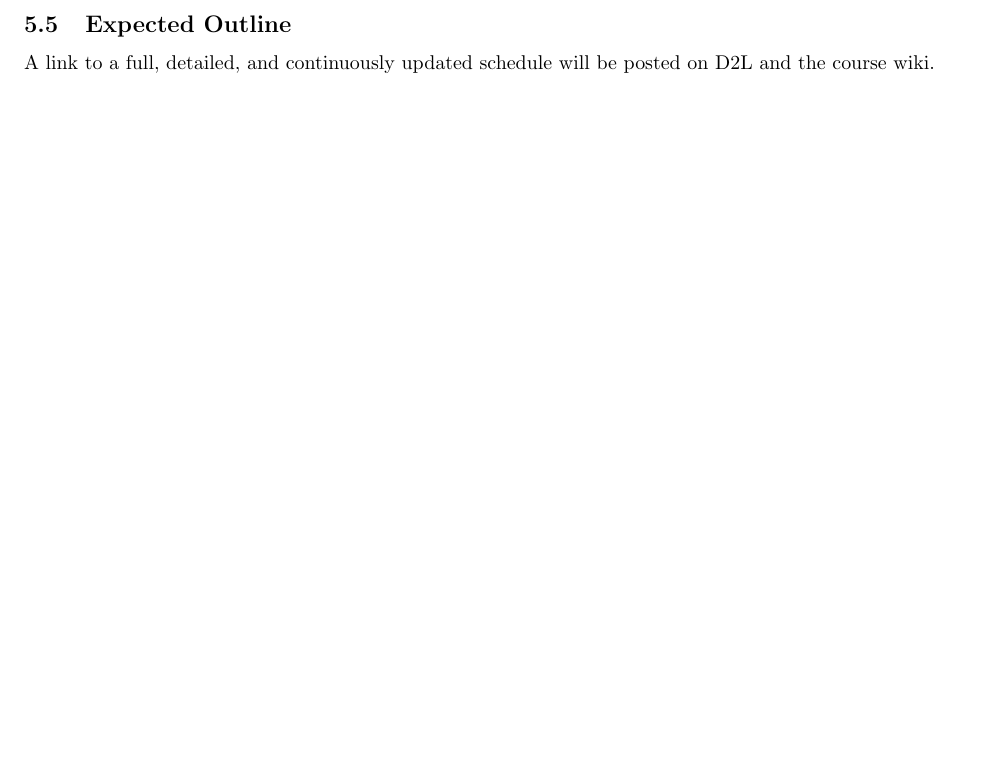
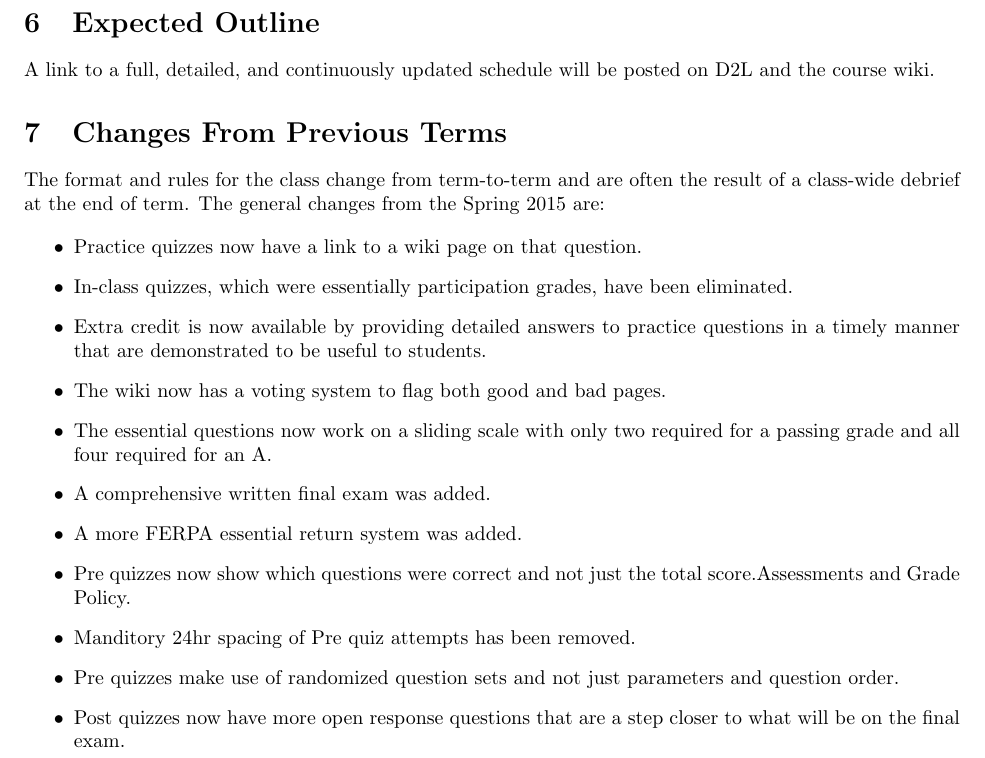
Before and after one commit to woodsjam/PSU-EC314, a LaTeX document (WoodsEC314Syllabus.tex): part of page 7 of 7, cut so that both start at the same text, the shorter picture padded with empty space. Compiled offline with pdfLaTeX.

Commit message:
Add in the changes from last term.

```diff
--- a/WoodsEC314Syllabus.tex
+++ b/WoodsEC314Syllabus.tex
@@ -425,8 +425,26 @@ Please note that it is possible for a student to write a poor answer that never
 \end{itemize}
 
 
-\subsection{Expected Outline}
+\section{Expected Outline}
 A link to a full, detailed, and continuously updated schedule will be
 posted on D2L and the course wiki.
 
+
+\section{Changes From Previous Terms}
+The format and rules for the class change from term-to-term and are often the result of a class-wide debrief at the end of term. The general changes from the Spring 2015 are:
+
+\begin{itemize}
+    \item Practice quizzes now have a link to a wiki page on that question.
+    \item In-class quizzes, which were essentially participation grades, have been eliminated.
+    \item Extra credit is now available by providing detailed answers to practice questions in a timely manner that are demonstrated to be useful to students.
+    \item The wiki now has a voting system to flag both good and bad pages.
+    \item The essential questions now work on a sliding scale with only two required for a passing grade and all four required for an A.
+    \item A comprehensive written final exam was added.
+    \item A more FERPA essential return system was added.
+    \item Pre quizzes now show which questions were correct and not just the total score.Assessments and Grade Policy.
+    \item Manditory 24hr spacing of Pre quiz attempts has been removed.
+    \item Pre quizzes make use of randomized question sets and not just parameters and question order.
+    \item Post quizzes now have more open response questions that are a step closer to what will be on the final exam.
+\end{itemize}
+
 \end{document}
```
